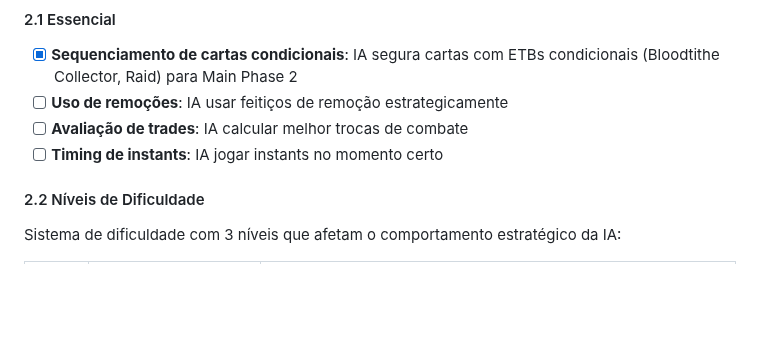
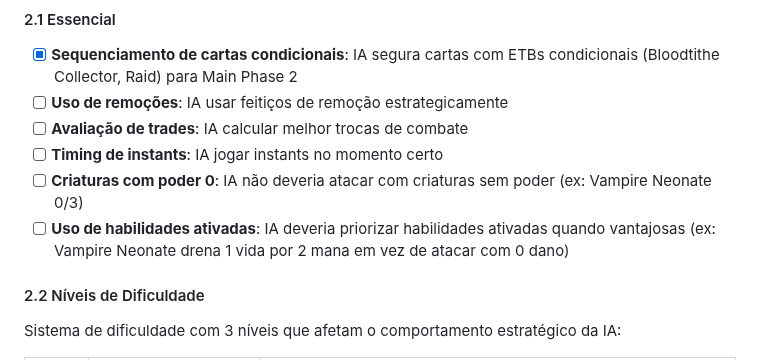
Before and after one commit to lntosi/mtg-fdn, a Markdown page: docs/ROADMAP.md, the part around the change. GitHub-like rendering; blank space fills up the shorter version.

Commit message:
docs: add AI improvement notes for power 0 creatures and activated abilities
- AI should not attack with 0 power creatures (e.g., Vampire Neonate)
- AI should prioritize activated abilities when advantageous

🤖 Generated with [Claude Code](https://claude.com/claude-code)

Co-Authored-By: Claude Opus 4.5 <noreply@anthropic.com>

```diff
--- a/docs/ROADMAP.md
+++ b/docs/ROADMAP.md
@@ -50,6 +50,8 @@ Ordem sugerida (do mais simples ao mais complexo):
 - [ ] **Uso de remoções**: IA usar feitiços de remoção estrategicamente
 - [ ] **Avaliação de trades**: IA calcular melhor trocas de combate
 - [ ] **Timing de instants**: IA jogar instants no momento certo
+- [ ] **Criaturas com poder 0**: IA não deveria atacar com criaturas sem poder (ex: Vampire Neonate 0/3)
+- [ ] **Uso de habilidades ativadas**: IA deveria priorizar habilidades ativadas quando vantajosas (ex: Vampire Neonate drena 1 vida por 2 mana em vez de atacar com 0 dano)
 
 #### 2.2 Níveis de Dificuldade
 
```
